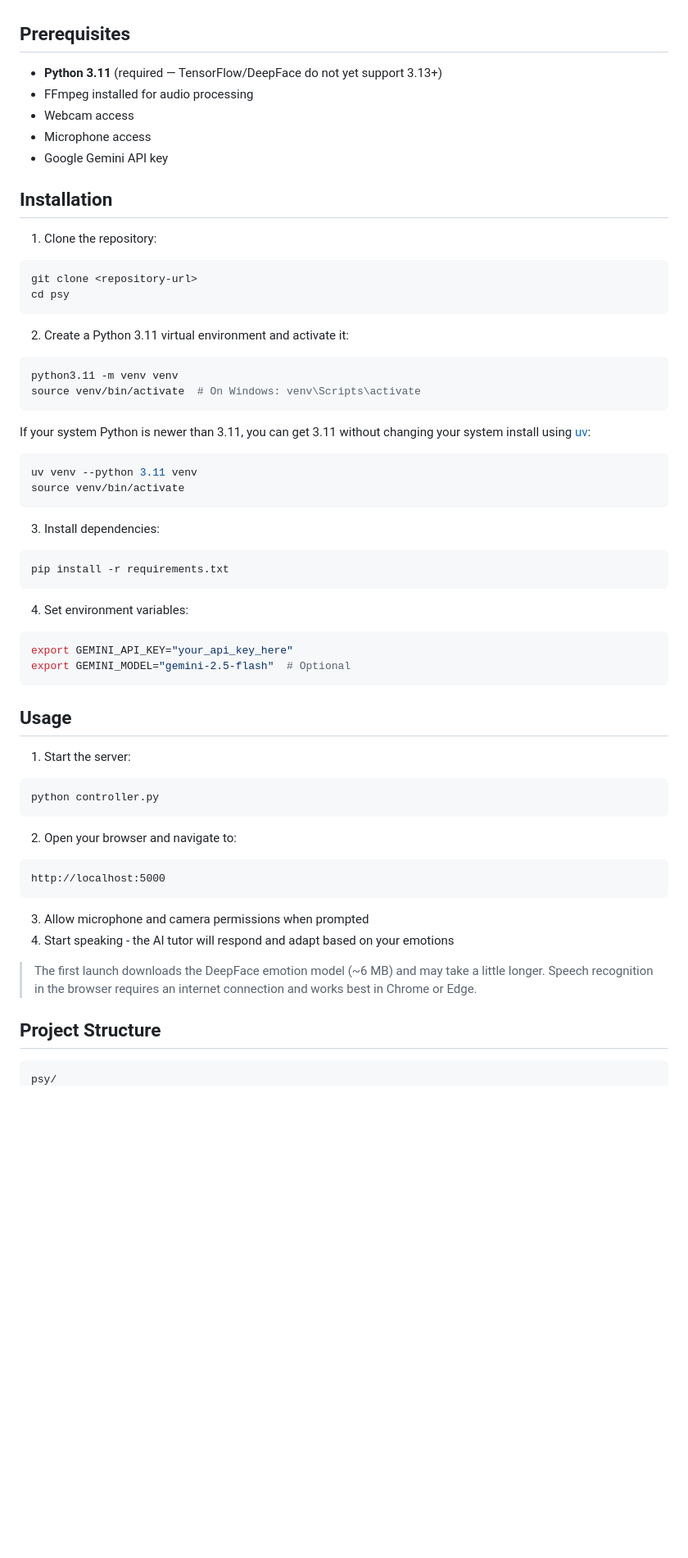
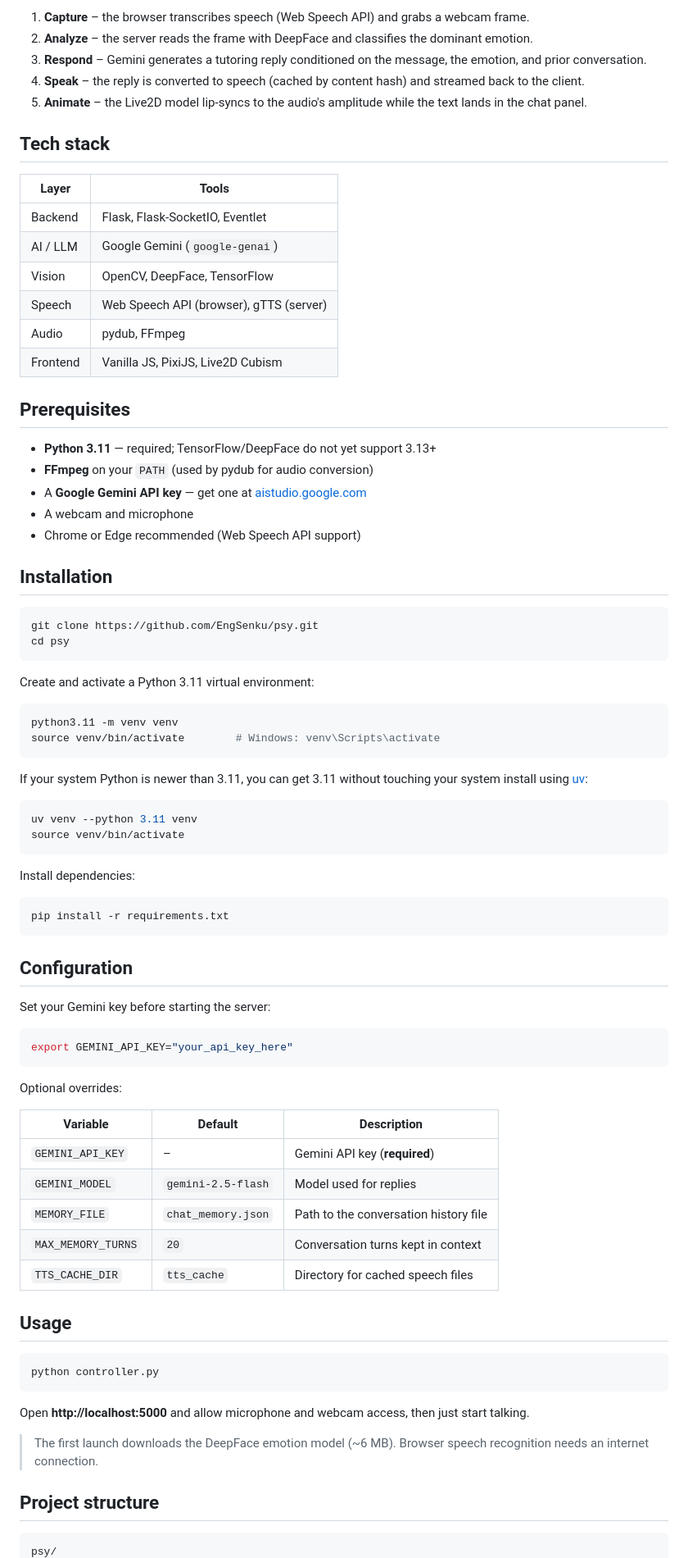
Before and after one commit to EngSenku/psy, a Markdown page: README.md, the part around one of its changes. Shown at 82% size. GitHub-like rendering; blank space fills up the shorter version.

Commit message:
Rewrite README with architecture diagram, setup steps, and project overview

````diff
--- a/README.md
+++ b/README.md
@@ -31,64 +36,85 @@ An interactive AI-powered tutoring system that combines speech recognition, real
+1. **Capture** – the browser transcribes speech (Web Speech API) and grabs a webcam frame.
+2. **Analyze** – the server reads the frame with DeepFace and classifies the dominant emotion.
+3. **Respond** – Gemini generates a tutoring reply conditioned on the message, the emotion, and prior conversation.
+4. **Speak** – the reply is converted to speech (cached by content hash) and streamed back to the client.
+5. **Animate** – the Live2D model lip-syncs to the audio's amplitude while the text lands in the chat panel.
+
+## Tech stack
+
+| Layer | Tools |
+|---|---|
+| Backend | Flask, Flask-SocketIO, Eventlet |
+| AI / LLM | Google Gemini (`google-genai`) |
+| Vision | OpenCV, DeepFace, TensorFlow |
+| Speech | Web Speech API (browser), gTTS (server) |
+| Audio | pydub, FFmpeg |
+| Frontend | Vanilla JS, PixiJS, Live2D Cubism |
 
 ## Prerequisites
 
-- **Python 3.11** (required — TensorFlow/DeepFace do not yet support 3.13+)
-- FFmpeg installed for audio processing
-- Webcam access
-- Microphone access
-- Google Gemini API key
+- **Python 3.11** — required; TensorFlow/DeepFace do not yet support 3.13+
+- **FFmpeg** on your `PATH` (used by pydub for audio conversion)
+- A **Google Gemini API key** — get one at [aistudio.google.com](https://aistudio.google.com/app/apikey)
+- A webcam and microphone
+- Chrome or Edge recommended (Web Speech API support)
 
 ## Installation
 
-1. Clone the repository:
 ```bash
-git clone <repository-url>
+git clone https://github.com/EngSenku/psy.git
 cd psy
 ```
 
-2. Create a Python 3.11 virtual environment and activate it:
+Create and activate a Python 3.11 virtual environment:
+
 ```bash
 python3.11 -m venv venv
-source venv/bin/activate  # On Windows: venv\Scripts\activate
+source venv/bin/activate        # Windows: venv\Scripts\activate
 ```
 
-If your system Python is newer than 3.11, you can get 3.11 without changing your
-system install using [uv](https://docs.astral.sh/uv/):
+If your system Python is newer than 3.11, you can get 3.11 without touching
+your system install using [uv](https://docs.astral.sh/uv/):
+
 ```bash
 uv venv --python 3.11 venv
 source venv/bin/activate
 ```
 
-3. Install dependencies:
+Install dependencies:
+
 ```bash
 pip install -r requirements.txt
 ```
 
-4. Set environment variables:
+## Configuration
+
+Set your Gemini key before starting the server:
+
 ```bash
 export GEMINI_API_KEY="your_api_key_here"
-export GEMINI_MODEL="gemini-2.5-flash"  # Optional
 ```
+
+Optional overrides:
+
+| Variable | Default | Description |
+|---|---|---|
+| `GEMINI_API_KEY` | – | Gemini API key (**required**) |
+| `GEMINI_MODEL` | `gemini-2.5-flash` | Model used for replies |
+| `MEMORY_FILE` | `chat_memory.json` | Path to the conversation history file |
+| `MAX_MEMORY_TURNS` | `20` | Conversation turns kept in context |
+| `TTS_CACHE_DIR` | `tts_cache` | Directory for cached speech files |
 
 ## Usage
 
-1. Start the server:
 ```bash
 python controller.py
 ```
 
-2. Open your browser and navigate to:
-```
-http://localhost:5000
-```
+Open **http://localhost:5000** and allow microphone and webcam access, then just start talking.
 
-3. Allow microphone and camera permissions when prompted
-4. Start speaking - the AI tutor will respond and adapt based on your emotions
+> The first launch downloads the DeepFace emotion model (~6 MB). Browser speech recognition needs an internet connection.
 
-> The first launch downloads the DeepFace emotion model (~6 MB) and may take a
-> little longer. Speech recognition in the browser requires an internet
-> connection and works best in Chrome or Edge.
-
-## Project Structure
+## Project structure
 
 ```
 psy/
````
Also changed, not shown: other parts of README.md (+43 -48 lines).
